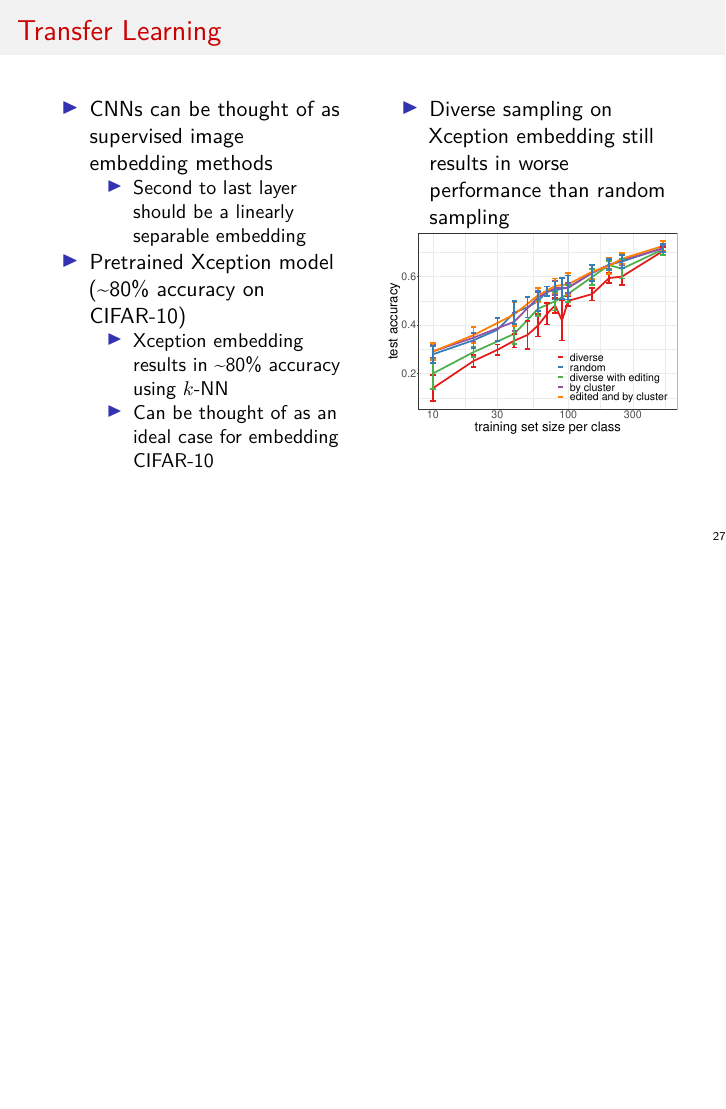
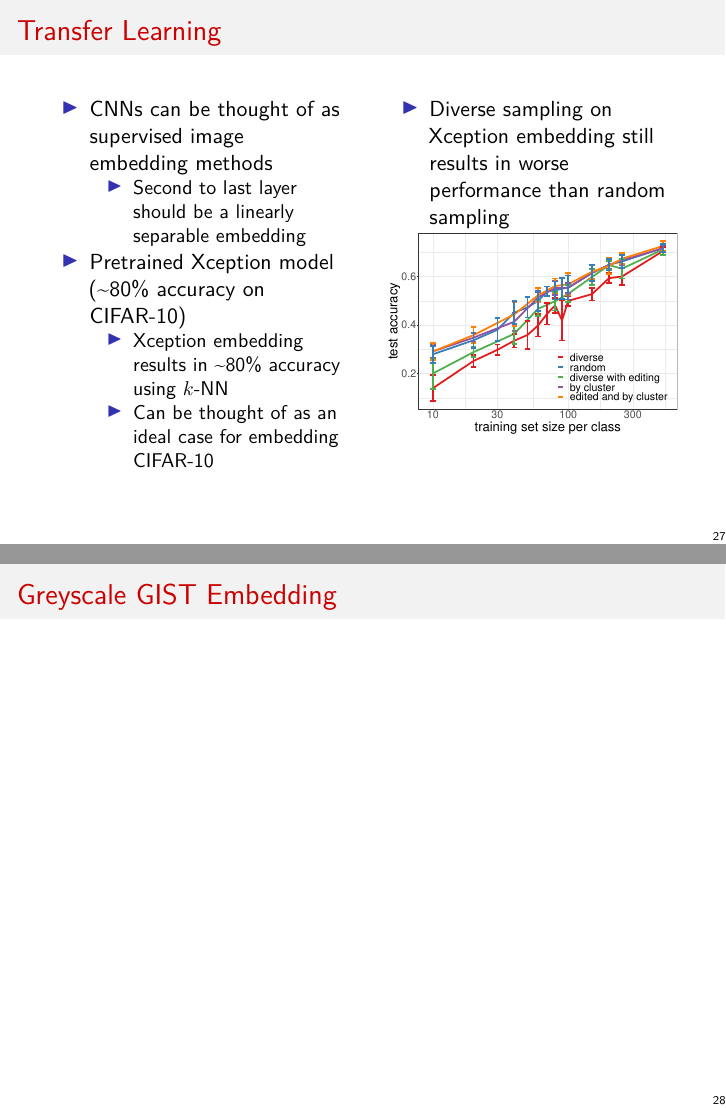
Before and after one commit to johneverettkoo/da-project, an R Markdown document (paper-and-presentation/da-presentation.Rmd): page 32 of 32 before the commit and pages 32 and 33 of 33 after it, the two joined at a grey line. The pictures show the output file paper-and-presentation/da-presentation.pdf that the author committed with the source.

Commit message:
images and stuff

```diff
--- a/paper-and-presentation/da-presentation.Rmd
+++ b/paper-and-presentation/da-presentation.Rmd
@@ -702,3 +702,5 @@ cifar10.translearn.df %>%
 ::::
 
 :::
+
+# Greyscale GIST Embedding
```
Also changed, not shown: images/lecun-cnn.png (added), images/vgg16.png (added), images/wikipedia-nn.png (added), paper-and-presentation/da-presentation.pdf.
